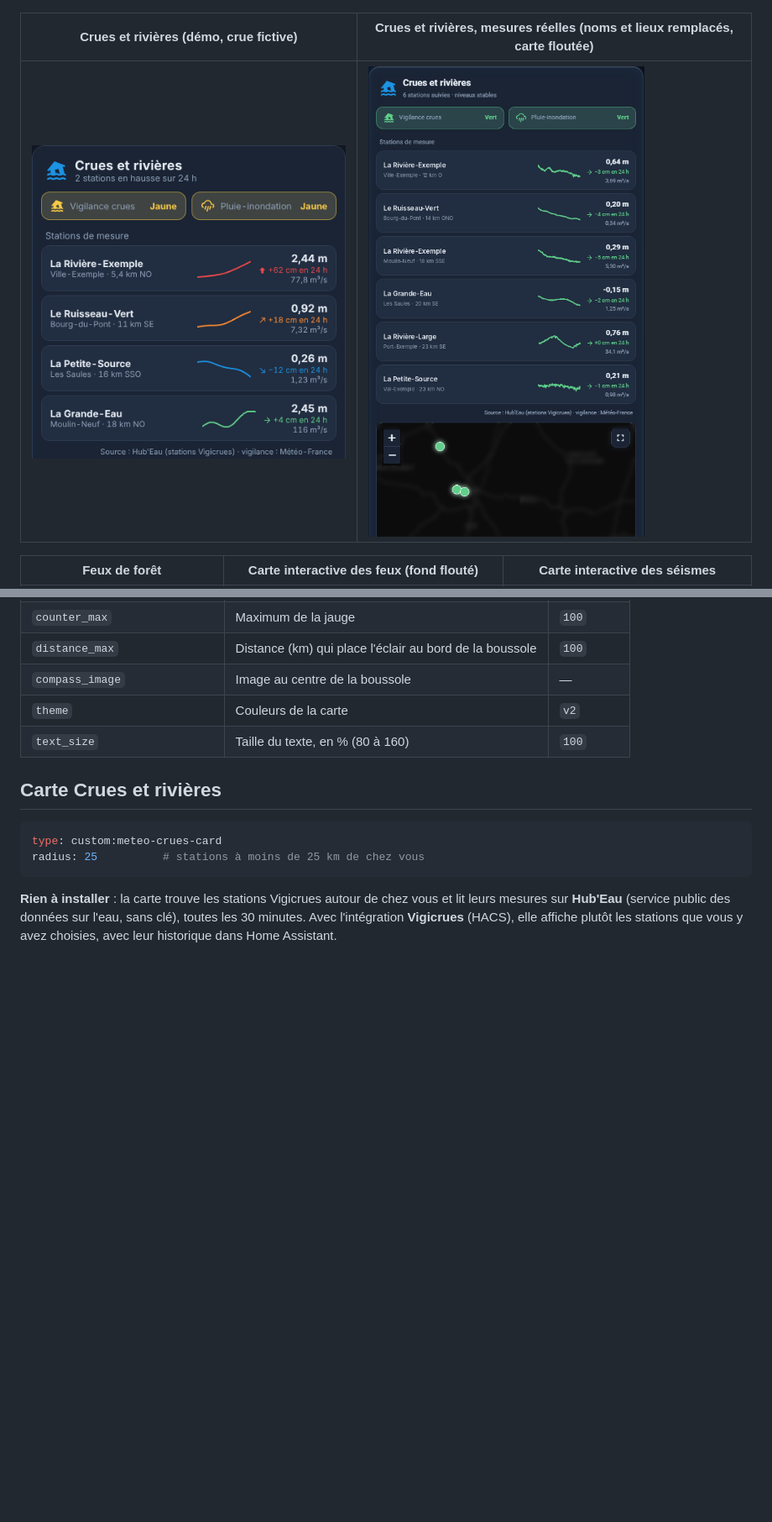
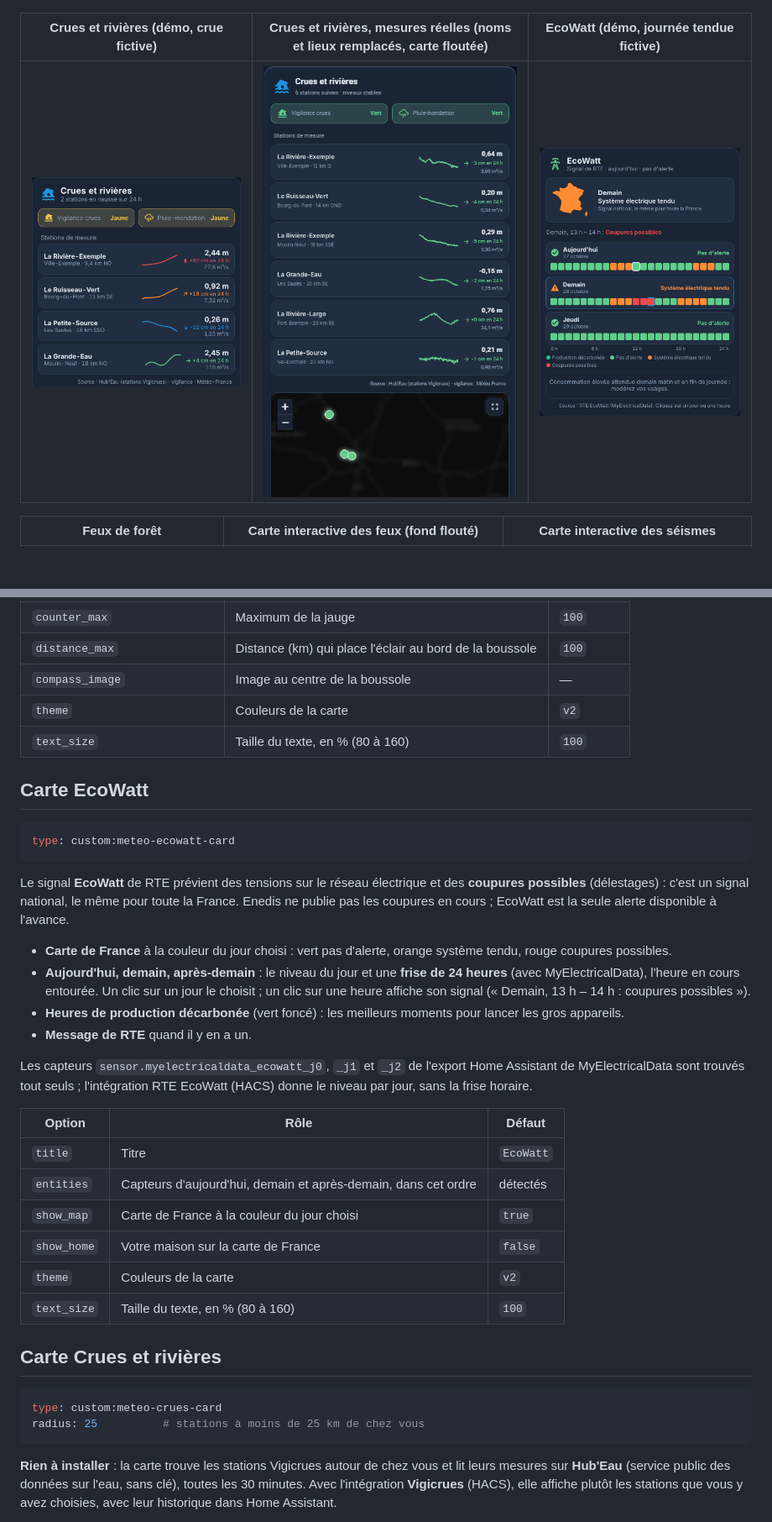
Before and after one commit to Marlboro62/meteo-card, a Markdown page: README.md, 2 parts joined by grey strips. Shown at 84% size. Rendered like a GitHub page; pictures changed too: images/meteo-ecowatt.png (added); blank space fills up the shorter version.

````diff
--- a/README.md
+++ b/README.md
@@ -73,9 +74,9 @@ Elles ont le même style que la [Carte Enedis Linky New](https://github.com/Marl
 | --- | --- | --- |
 | ![Mode WarC0zes](images/meteo-warc0zes.png) | ![Bolides](images/meteo-bolides.png) | ![Séismes](images/meteo-seismes.png) |
 
-| Crues et rivières (démo, crue fictive) | Crues et rivières, mesures réelles (noms et lieux remplacés, carte floutée) |
-| --- | --- |
-| ![Crues et rivières](images/meteo-crues.png) | ![Crues et rivières, mesures réelles](images/meteo-crues-reelle.png) |
+| Crues et rivières (démo, crue fictive) | Crues et rivières, mesures réelles (noms et lieux remplacés, carte floutée) | EcoWatt (démo, journée tendue fictive) |
+| --- | --- | --- |
+| ![Crues et rivières](images/meteo-crues.png) | ![Crues et rivières, mesures réelles](images/meteo-crues-reelle.png) | ![EcoWatt](images/meteo-ecowatt.png) |
 
 | Feux de forêt | Carte interactive des feux (fond flouté) | Carte interactive des séismes |
 | --- | --- | --- |
@@ -329,6 +331,30 @@ Pour le total du mois, créez un compteur **Paramètres › Appareils et service
 | `theme` | Couleurs de la carte | `v2` |
 | `text_size` | Taille du texte, en % (80 à 160) | `100` |
 
+## Carte EcoWatt
+
+```yaml
+type: custom:meteo-ecowatt-card
+```
+
+Le signal **EcoWatt** de RTE prévient des tensions sur le réseau électrique et des **coupures possibles** (délestages) : c'est un signal national, le même pour toute la France. Enedis ne publie pas les coupures en cours ; EcoWatt est la seule alerte disponible à l'avance.
+
+- **Carte de France** à la couleur du jour choisi : vert pas d'alerte, orange système tendu, rouge coupures possibles.
+- **Aujourd'hui, demain, après-demain** : le niveau du jour et une **frise de 24 heures** (avec MyElectricalData), l'heure en cours entourée. Un clic sur un jour le choisit ; un clic sur une heure affiche son signal (« Demain, 13 h – 14 h : coupures possibles »).
+- **Heures de production décarbonée** (vert foncé) : les meilleurs moments pour lancer les gros appareils.
+- **Message de RTE** quand il y en a un.
+
+Les capteurs `sensor.myelectricaldata_ecowatt_j0`, `_j1` et `_j2` de l'export Home Assistant de MyElectricalData sont trouvés tout seuls ; l'intégration RTE EcoWatt (HACS) donne le niveau par jour, sans la frise horaire.
+
+| Option | Rôle | Défaut |
+| --- | --- | --- |
+| `title` | Titre | `EcoWatt` |
+| `entities` | Capteurs d'aujourd'hui, demain et après-demain, dans cet ordre | détectés |
+| `show_map` | Carte de France à la couleur du jour choisi | `true` |
+| `show_home` | Votre maison sur la carte de France | `false` |
+| `theme` | Couleurs de la carte | `v2` |
+| `text_size` | Taille du texte, en % (80 à 160) | `100` |
+
 ## Carte Crues et rivières
 
 ```yaml
````
Also changed, not shown: other parts of README.md (+2 -0 lines), 2 other files.
